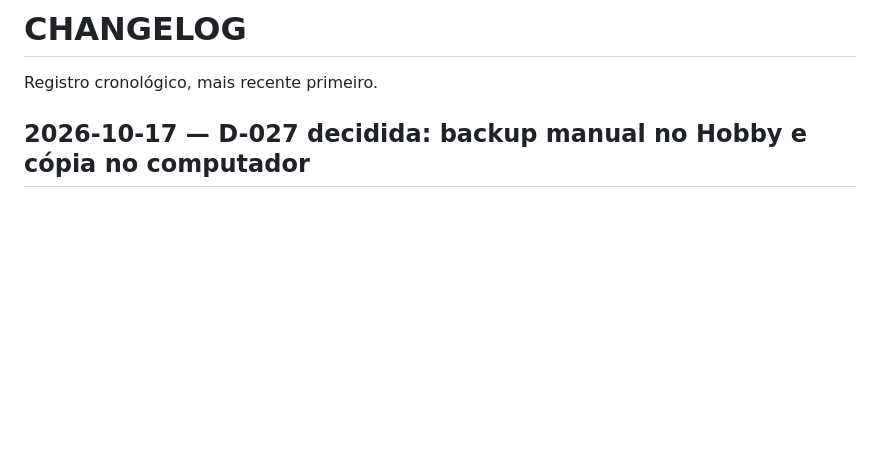
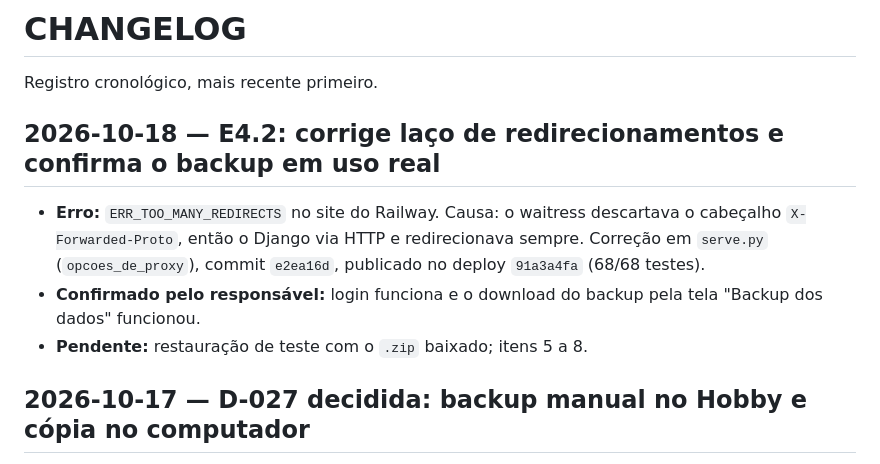
Before and after one commit to felipesildiniz/Gestordecontratos, a Markdown page: CHANGELOG.md, the part around the change. Drawn GitHub-style; blank space fills up the shorter version.

Commit message:
Docs: laco de redirecionamentos corrigido e backup confirmado em uso real
Co-Authored-By: Claude Sonnet 5.5 <noreply@anthropic.com>
Claude-Session: https://claude.ai/code/session_01SvrPLetrPbJB1qCGi6UE15

```diff
--- a/CHANGELOG.md
+++ b/CHANGELOG.md
@@ -1,6 +1,11 @@
 # CHANGELOG
 
 Registro cronológico, mais recente primeiro.
+
+## 2026-10-18 — E4.2: corrige laço de redirecionamentos e confirma o backup em uso real
+- **Erro:** `ERR_TOO_MANY_REDIRECTS` no site do Railway. Causa: o waitress descartava o cabeçalho `X-Forwarded-Proto`, então o Django via HTTP e redirecionava sempre. Correção em `serve.py` (`opcoes_de_proxy`), commit `e2ea16d`, publicado no deploy `91a3a4fa` (68/68 testes).
+- **Confirmado pelo responsável:** login funciona e o download do backup pela tela "Backup dos dados" funcionou.
+- **Pendente:** restauração de teste com o `.zip` baixado; itens 5 a 8.
 
 ## 2026-10-17 — D-027 decidida: backup manual no Hobby e cópia no computador
 - **Informado pelo responsável:** no plano Hobby o backup do Railway só funciona manualmente; uma cópia deve ficar no computador dele.
```
Also changed, not shown: PROJECT_STATE.md (+1 -0 lines).
